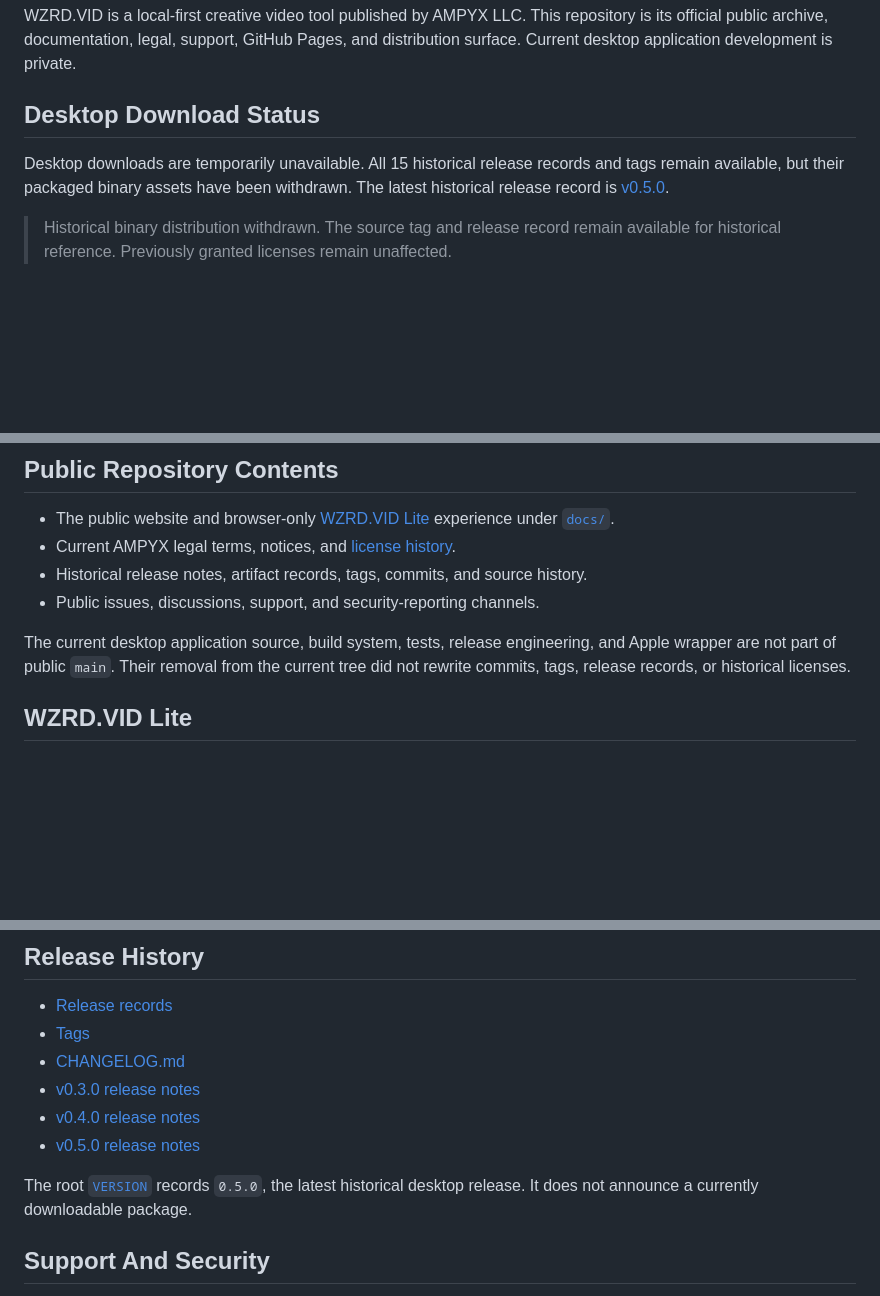
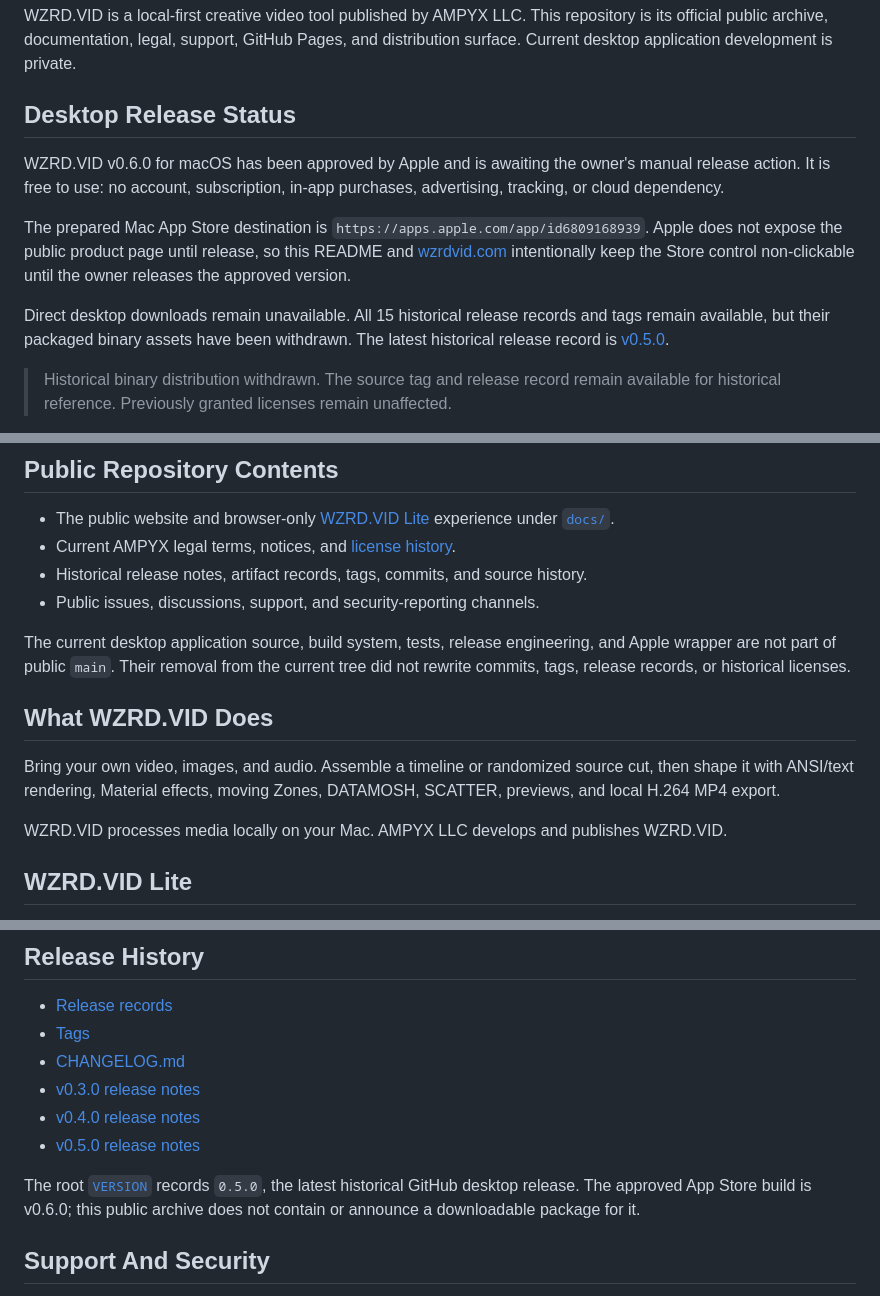
Before and after one commit to wzrdgang/wzrdVID, a Markdown page: README.md, 3 parts joined by grey strips. Drawn GitHub-style; blank space fills up the shorter version.

Commit message:
site: prepare App Store launch surface

```diff
--- a/README.md
+++ b/README.md
@@ -10,9 +10,13 @@
 
 WZRD.VID is a local-first creative video tool published by AMPYX LLC. This repository is its official public archive, documentation, legal, support, GitHub Pages, and distribution surface. Current desktop application development is private.
 
-## Desktop Download Status
+## Desktop Release Status
 
-Desktop downloads are temporarily unavailable. All 15 historical release records and tags remain available, but their packaged binary assets have been withdrawn. The latest historical release record is [v0.5.0](https://github.com/wzrdgang/wzrdVID/releases/tag/v0.5.0).
+WZRD.VID v0.6.0 for macOS has been approved by Apple and is awaiting the owner's manual release action. It is free to use: no account, subscription, in-app purchases, advertising, tracking, or cloud dependency.
+
+The prepared Mac App Store destination is `https://apps.apple.com/app/id6809168939`. Apple does not expose the public product page until release, so this README and [wzrdvid.com](https://wzrdvid.com/) intentionally keep the Store control non-clickable until the owner releases the approved version.
+
+Direct desktop downloads remain unavailable. All 15 historical release records and tags remain available, but their packaged binary assets have been withdrawn. The latest historical release record is [v0.5.0](https://github.com/wzrdgang/wzrdVID/releases/tag/v0.5.0).
 
 > Historical binary distribution withdrawn. The source tag and release record remain available for historical reference. Previously granted licenses remain unaffected.
 
@@ -28,6 +32,12 @@ Existing lawfully obtained copies are not revoked by the withdrawal. They remain
 - Public issues, discussions, support, and security-reporting channels.
 
 The current desktop application source, build system, tests, release engineering, and Apple wrapper are not part of public `main`. Their removal from the current tree did not rewrite commits, tags, release records, or historical licenses.
+
+## What WZRD.VID Does
+
+Bring your own video, images, and audio. Assemble a timeline or randomized source cut, then shape it with ANSI/text rendering, Material effects, moving Zones, DATAMOSH, SCATTER, previews, and local H.264 MP4 export.
+
+WZRD.VID processes media locally on your Mac. AMPYX LLC develops and publishes WZRD.VID.
 
 ## WZRD.VID Lite
 
@@ -52,7 +62,7 @@ Historical grants remain valid. The root snapshot used AGPL-3.0, and published t
 - [v0.4.0 release notes](docs/V0.4.0_RELEASE_NOTES.md)
 - [v0.5.0 release notes](docs/V0.5.0_RELEASE_NOTES.md)
 
-The root [`VERSION`](VERSION) records `0.5.0`, the latest historical desktop release. It does not announce a currently downloadable package.
+The root [`VERSION`](VERSION) records `0.5.0`, the latest historical GitHub desktop release. The approved App Store build is v0.6.0; this public archive does not contain or announce a downloadable package for it.
 
 ## Support And Security
 
```
Also changed, not shown: docs/assets/screenshots/demo1.png, docs/assets/screenshots/demo2.png, docs/assets/screenshots/demo3.png, 3 other files.
